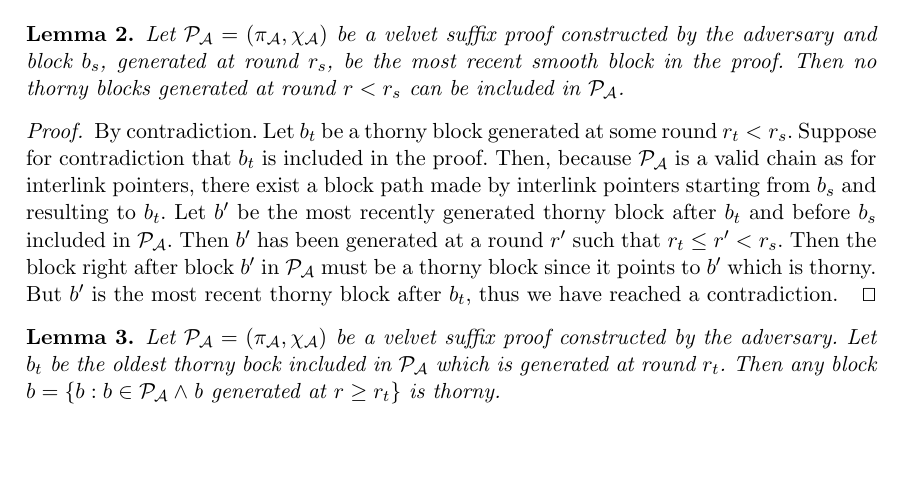
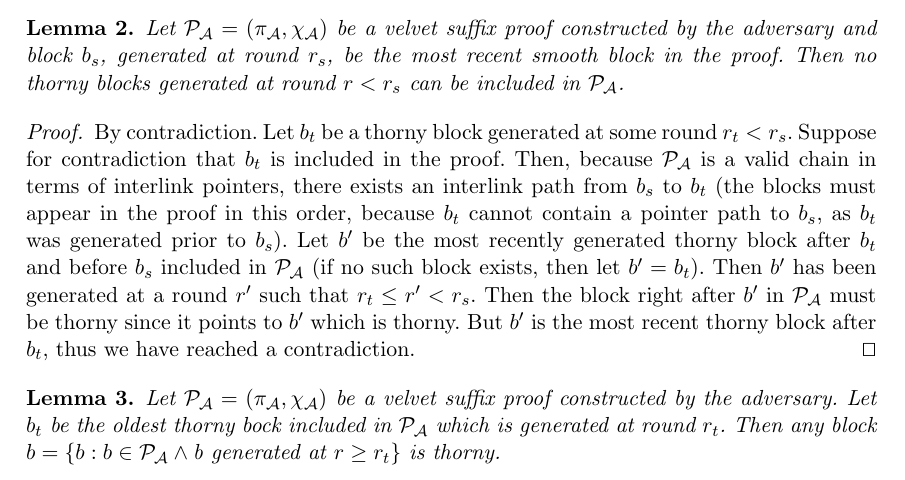
Before and after one commit to decrypto-org/nipopow-velvet, a LaTeX thesis (main.tex, which reads construction.tex): part of page 14 of 27, cut so that both start at the same text, the shorter picture padded with empty space. Compiled offline with pdfLaTeX.

Commit message:
Clarify cornercases in smooth-before-smooth lem pf

```diff
--- a/construction.tex
+++ b/construction.tex
@@ -49,7 +49,7 @@ update.
 	\label{lemm:smooths_before_smooth}
 \end{lemma}
 \begin{proof}
-By contradiction. Let $b_t$ be a thorny block generated at some round $r_t < r_s$. Suppose for contradiction that $b_t$ is included in the proof. Then, because $\mathcal{P_A}$ is a valid chain as for interlink pointers, there exist a block path made by interlink pointers starting from $b_s$ and resulting to $b_t$. Let $b'$ be the most recently generated thorny block after $b_t$ and before $b_s$ included in $\mathcal{P_A}$. Then $b'$ has been generated at a round $r'$ such that $r_t \leq r' < r_s$. Then the block right after block $b'$ in $\mathcal{P_A}$ must be a thorny block since it points to $b'$ which is thorny. But $b'$ is the most recent thorny block after $b_t$, thus we have reached a contradiction.
+By contradiction. Let $b_t$ be a thorny block generated at some round $r_t < r_s$. Suppose for contradiction that $b_t$ is included in the proof. Then, because $\mathcal{P_A}$ is a valid chain in terms of interlink pointers, there exists an interlink path from $b_s$ to $b_t$ (the blocks must appear in the proof in this order, because $b_t$ cannot contain a pointer path to $b_s$, as $b_t$ was generated prior to $b_s$). Let $b'$ be the most recently generated thorny block after $b_t$ and before $b_s$ included in $\mathcal{P_A}$ (if no such block exists, then let $b' = b_t$). Then $b'$ has been generated at a round $r'$ such that $r_t \leq r' < r_s$. Then the block right after $b'$ in $\mathcal{P_A}$ must be thorny since it points to $b'$ which is thorny. But $b'$ is the most recent thorny block after $b_t$, thus we have reached a contradiction.
 \qed
 \end{proof}
 
```
